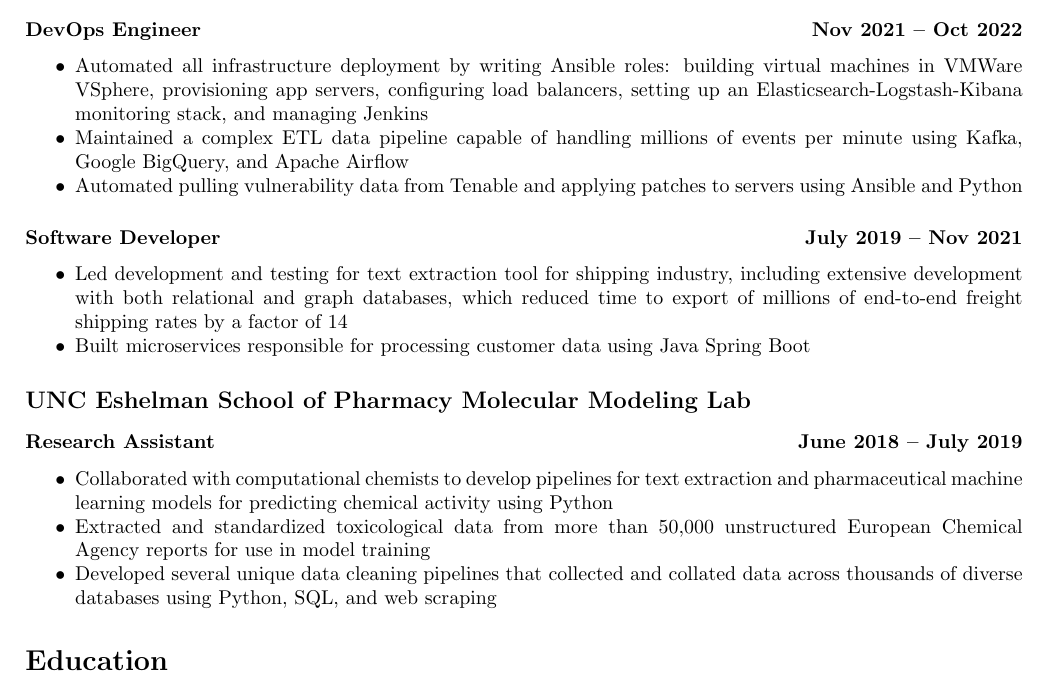
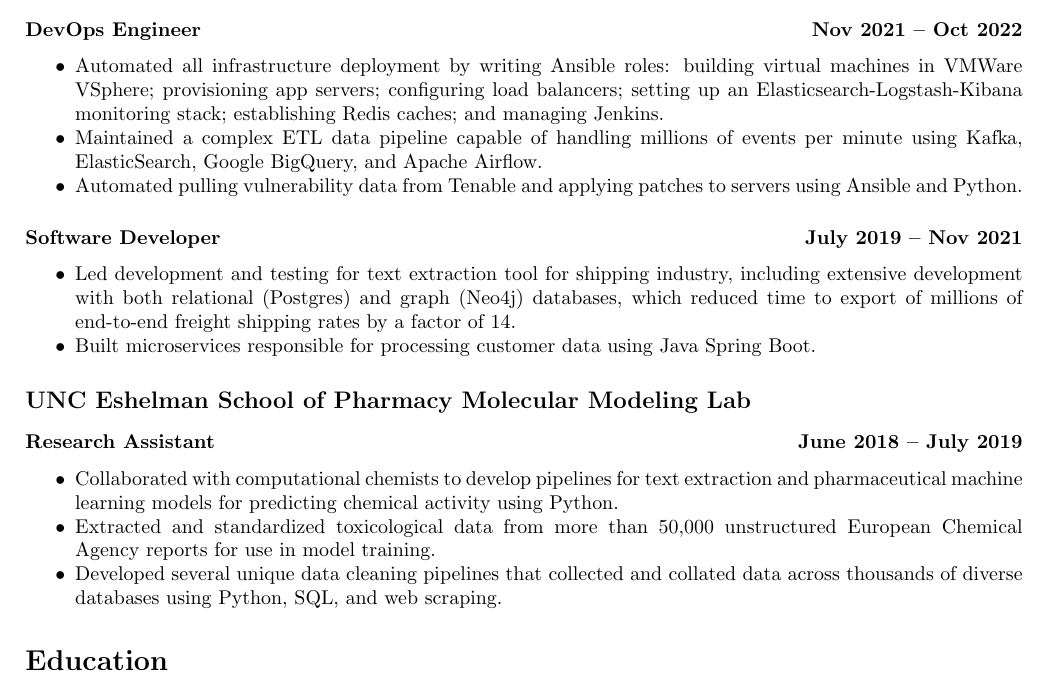
Before and after one commit to erik-overdahl/resume, a LaTeX CV (resume.tex): part of the page, cut so that both start at the same text. Compiled offline with pdfLaTeX.

Commit message:
Add a few job description details
And syntactic sugar

```diff
--- a/resume.tex
+++ b/resume.tex
@@ -52,17 +52,17 @@
     \begin{itemize}[noitemsep]
       \item
             Automated all infrastructure deployment by writing Ansible
-            roles: building virtual machines in VMWare VSphere,
-            provisioning app servers, configuring load balancers, setting
-            up an Elasticsearch-Logstash-Kibana monitoring stack, and
-            managing Jenkins
+            roles: building virtual machines in VMWare VSphere; provisioning app
+            servers; configuring load balancers; setting up an
+            Elasticsearch-Logstash-Kibana monitoring stack; establishing Redis
+            caches; and managing Jenkins.
       \item
             Maintained a complex ETL data pipeline capable of handling
-            millions of events per minute using Kafka, Google BigQuery,
-            and Apache Airflow
+            millions of events per minute using Kafka, ElasticSearch, Google BigQuery,
+            and Apache Airflow.
       \item
             Automated pulling vulnerability data from Tenable and
-            applying patches to servers using Ansible and Python
+            applying patches to servers using Ansible and Python.
     \end{itemize}
 
     \jobPosition{Software Developer}{July 2019}{Nov 2021}
@@ -70,12 +70,12 @@
       \item
             Led development and testing for text extraction tool for
             shipping industry, including extensive development with
-            both relational and graph databases, which reduced time to
+            both relational (Postgres) and graph (Neo4j) databases, which reduced time to
             export of millions of end-to-end freight shipping rates by
-            a factor of 14
+            a factor of 14.
       \item
             Built microservices responsible for processing customer
-            data using Java Spring Boot
+            data using Java Spring Boot.
     \end{itemize}
 
   \institution{UNC Eshelman School of Pharmacy Molecular Modeling Lab}
@@ -85,15 +85,15 @@
       \item
             Collaborated with computational chemists to develop
             pipelines for text extraction and pharmaceutical machine
-            learning models for predicting chemical activity using Python
+            learning models for predicting chemical activity using Python.
       \item
             Extracted and standardized toxicological data from more
             than 50,000 unstructured European Chemical Agency reports
-            for use in model training
+            for use in model training.
       \item
             Developed several unique data cleaning pipelines that
             collected and collated data across thousands of diverse
-            databases using Python, SQL, and web scraping
+            databases using Python, SQL, and web scraping.
     \end{itemize}
 
 \resumeSection{Education}
```
